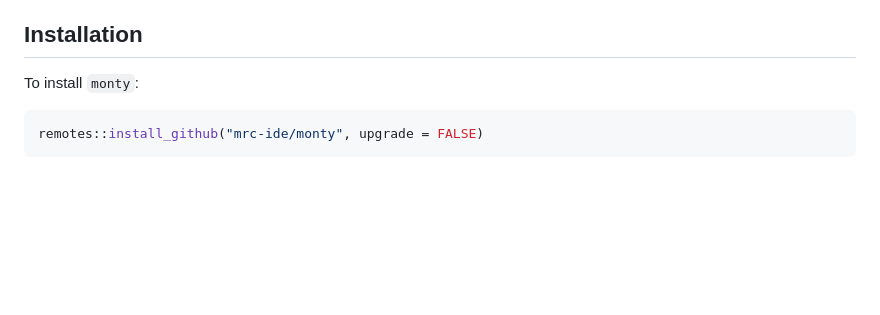
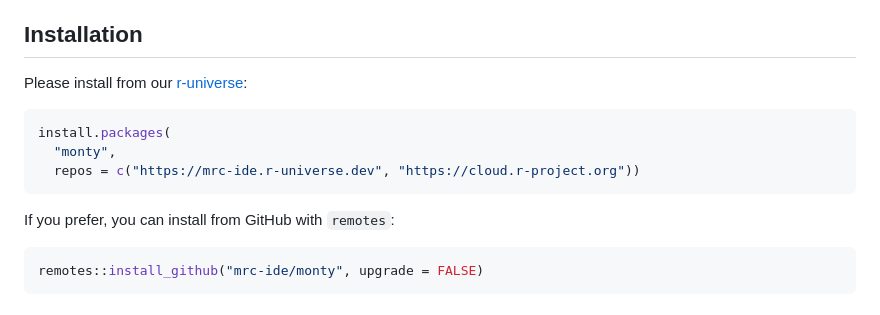
Before and after one commit to mrc-ide/monty, a Markdown page: README.md, the part around the change. GitHub-like rendering; blank space fills up the shorter version.

Commit message:
Use universe for installation by preference

````diff
--- a/README.md
+++ b/README.md
@@ -39,7 +39,15 @@ The basic functionality of this package is in place, but we plan to do work on:
 
 ## Installation
 
-To install `monty`:
+Please install from our [r-universe](https://mrc-ide.r-universe.dev/):
+
+```r
+install.packages(
+  "monty",
+  repos = c("https://mrc-ide.r-universe.dev", "https://cloud.r-project.org"))
+```
+
+If you prefer, you can install from GitHub with `remotes`:
 
 ```r
 remotes::install_github("mrc-ide/monty", upgrade = FALSE)
````
